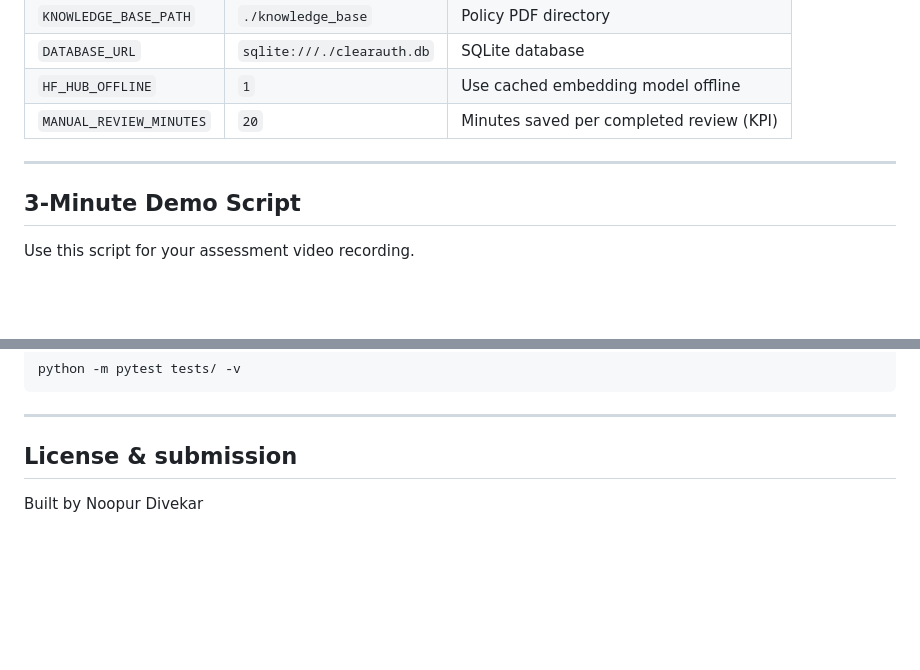
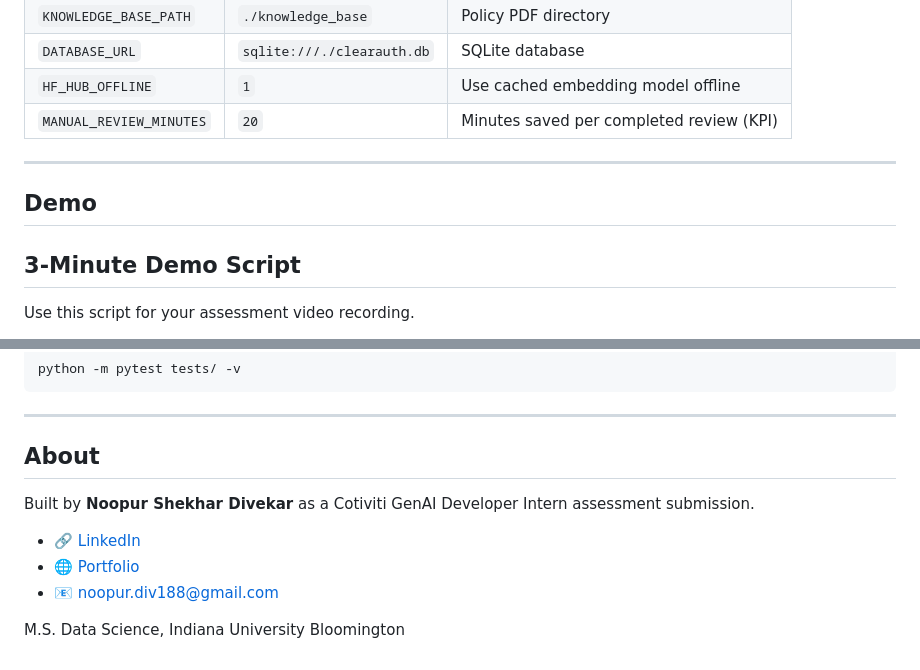
Before and after one commit to noopurdiv/Health-Plan-Prior-Auth-Agentic-AI, a Markdown page: README.md, 2 parts joined by grey strips. GitHub-like rendering; blank space fills up the shorter version.

Commit message:
Add demo section and update author details in README
Updated the README to include a demo section and revised author information.

```diff
--- a/README.md
+++ b/README.md
@@ -153,6 +153,8 @@ Wait until the terminal shows `Pre-analyzed N pending request(s)` before demoing
 | `MANUAL_REVIEW_MINUTES` | `20` | Minutes saved per completed review (KPI) |
 
 ---
+## Demo
+
 
 ## 3-Minute Demo Script
 
@@ -298,6 +300,13 @@ python -m pytest tests/ -v
 
 ---
 
-## License & submission
+## About
 
-Built by Noopur Divekar
+Built by **Noopur Shekhar Divekar** as a Cotiviti GenAI Developer
+Intern assessment submission.
+
+- 🔗 [LinkedIn](https://linkedin.com/in/noopurd)
+- 🌐 [Portfolio](https://noopurdiv.github.io)
+- 📧 noopur.div188@gmail.com
+
+M.S. Data Science, Indiana University Bloomington
```
